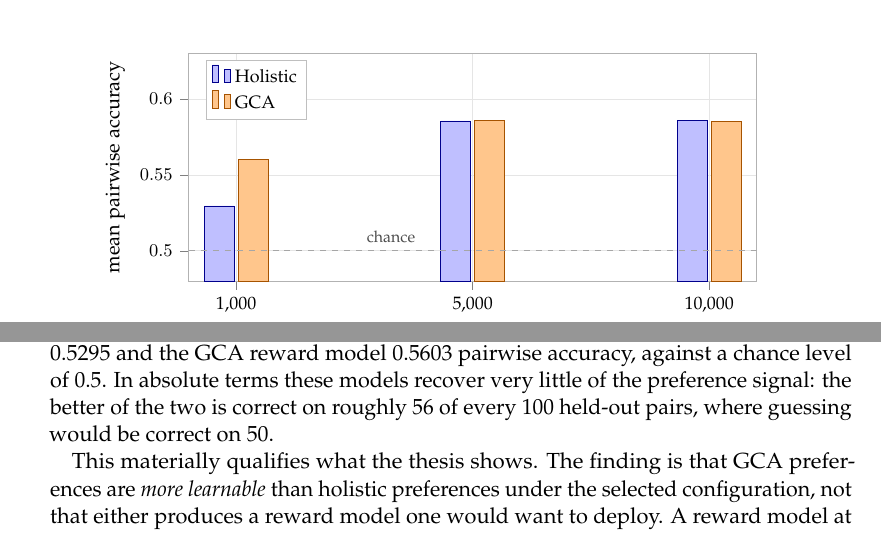
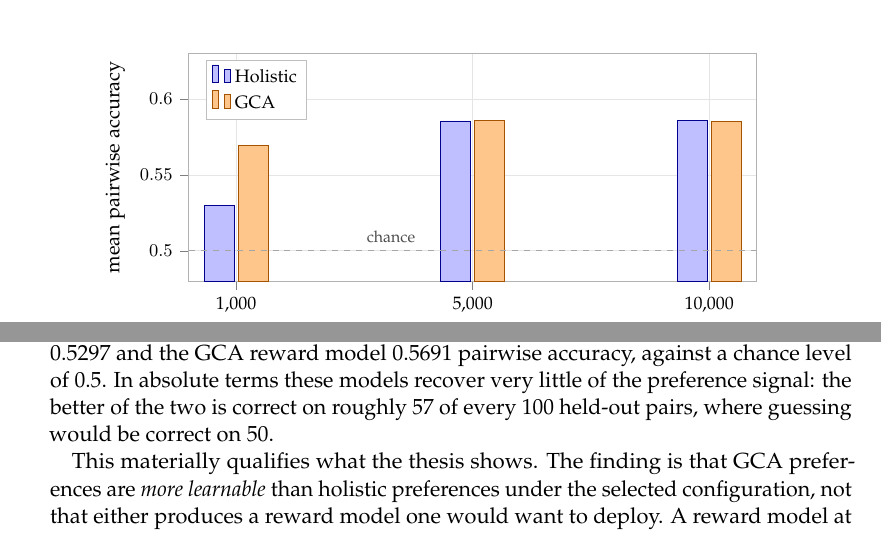
Before and after one commit to hasnat23/master-thesis-rlaif-gca, a LaTeX thesis (thesis/main.tex, which reads thesis/chapters/06_results.tex, thesis/chapters/07_discussion.tex): two parts of pages 65 and 70 of 90, joined at a grey line, cut so that both start at the same text. Compiled offline with pdfLaTeX.

Commit message:
thesis: fix mismatched n=1,000 accuracy figures
Table 6.11 and its bar chart, plus three prose references in Discussion and
Conclusion, quoted the original six-run campaign's absolute accuracy
(0.5295/0.5603) alongside the twenty-run campaign's gap (+0.0395pp) -- the
two don't correspond to the same experiment (0.5603-0.5295=0.0308, not
0.0395). Recomputed the twenty-run campaign's own means directly from its
per-seed data (0.5297/0.5691, gap 0.0395, internally consistent) and used
those wherever the text describes the properly-powered n=1,000 result.
Table 6.6 and its immediate discussion, which are specifically and correctly
about the six-run campaign, are left unchanged.

```diff
--- a/thesis/chapters/06_results.tex
+++ b/thesis/chapters/06_results.tex
@@ -657,8 +657,8 @@ Dataset size & Holistic mean & GCA mean & Gap (GCA $-$ Holistic) \\
   xtick=data,
   legend style={at={(0.03,0.97)}, anchor=north west, legend columns=1},
 ]
-\addplot[holbar] coordinates {(1{,}000,0.5295) (5{,}000,0.5855) (10{,}000,0.5857)};
-\addplot[gcabar] coordinates {(1{,}000,0.5603) (5{,}000,0.5857) (10{,}000,0.5854)};
+\addplot[holbar] coordinates {(1{,}000,0.5297) (5{,}000,0.5855) (10{,}000,0.5857)};
+\addplot[gcabar] coordinates {(1{,}000,0.5691) (5{,}000,0.5857) (10{,}000,0.5854)};
 \draw[dashed, gray!70] ({rel axis cs:0,0}|-{axis cs:1{,}000,0.5}) --
                        ({rel axis cs:1,0}|-{axis cs:1{,}000,0.5});
 \node[font=\scriptsize, gray!60!black, anchor=south west]
--- a/thesis/chapters/07_discussion.tex
+++ b/thesis/chapters/07_discussion.tex
@@ -183,9 +183,9 @@ measured.
 
 A comparison between two conditions can be sound while both conditions perform
 poorly, and that is the situation here. At $n=1{,}000$, the holistic reward model
-reaches 0.5295 and the GCA reward model 0.5603 pairwise accuracy, against a chance
+reaches 0.5297 and the GCA reward model 0.5691 pairwise accuracy, against a chance
 level of 0.5. In absolute terms these models recover very little of the preference
-signal: the better of the two is correct on roughly 56 of every 100 held-out pairs,
+signal: the better of the two is correct on roughly 57 of every 100 held-out pairs,
 where guessing would be correct on 50.
 
 This materially qualifies what the thesis shows. The finding is that GCA
```
Also changed, not shown: thesis/chapters/08_conclusion.tex (+1 -1 lines), thesis/main.pdf, thesis/chapters/06_results.tex (2 more changed lines), thesis/chapters/07_discussion.tex (4 more changed lines).
